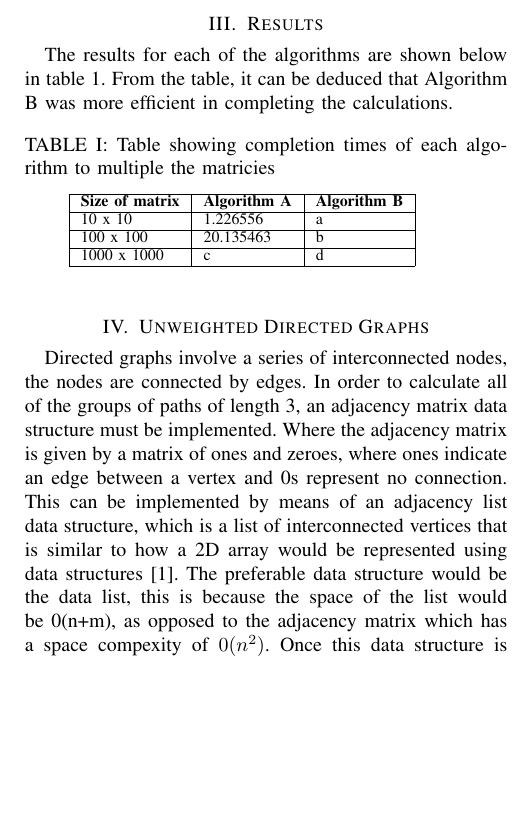
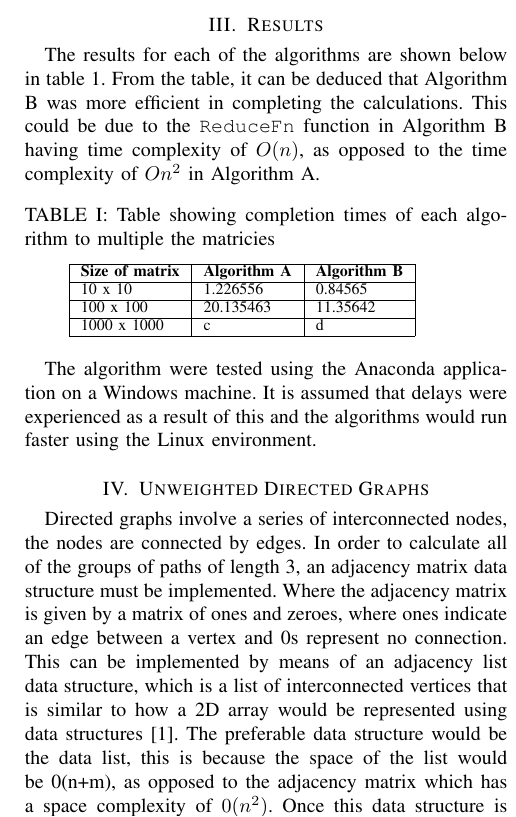
Before and after one commit to sashabii/ELEN4020_Lab3, a LaTeX paper (Lab3Report/lab3report.tex): part of one column of page 2 of 2, cut so that both start at the same text, the shorter picture padded with empty space. Compiled offline with pdfLaTeX.

Commit message:
Results added in

```diff
--- a/Lab3Report/lab3report.tex
+++ b/Lab3Report/lab3report.tex
@@ -162,7 +162,7 @@
 		\end{algorithm}
 
 	\section{Results}
-	The results for each of the algorithms are shown below in table 1. From the table, it can be deduced that Algorithm B was more efficient in completing the calculations.
+	The results for each of the algorithms are shown below in table 1. From the table, it can be deduced that Algorithm B was more efficient in completing the calculations. This could be due to the \texttt{ReduceFn} function in Algorithm B having time complexity of $O(n)$, as opposed to the time complexity of $O{n^2}$ in Algorithm A.
 
 \begin{table}[!h]
 	\centering
@@ -171,15 +171,17 @@
 	\begin{tabular}{|l|l|l|ll}
 		\cline{1-3}
 		\textbf{Size of matrix} & \textbf{Algorithm A} & \textbf{Algorithm B} &  &  \\ \cline{1-3}
-		10 x 10                 & 1.226556             & a                    &  &  \\ \cline{1-3}
-		100 x 100               & 20.135463            & b                    &  &  \\ \cline{1-3}
+		10 x 10                 & 1.226556             & 0.84565                    &  &  \\ \cline{1-3}
+		100 x 100               & 20.135463            & 11.35642                    &  &  \\ \cline{1-3}
 		1000 x 1000             & c                    & d                    &  &  \\ \cline{1-3}
 	\end{tabular}
 \end{table}
 
+The algorithm were tested using the Anaconda application on a Windows machine. It is assumed that delays were experienced as a result of this and the algorithms would run faster using the Linux environment.
+
 
 	\section{Unweighted Directed Graphs}
-	Directed graphs involve a series of interconnected nodes, the nodes are connected by edges. In order to calculate all of the groups of paths of length 3, an adjacency matrix data structure must be implemented. Where the adjacency matrix is given by a matrix of ones and zeroes, where ones indicate an edge between a vertex and 0s represent no connection. This can be implemented by means of an adjacency list data structure, which is a list of interconnected vertices that is similar to how a 2D array would be represented using data structures \cite{graph}. The preferable data structure would be the data list, this is because the space of the list would be 0(n+m), as opposed to the adjacency matrix which has a space  compexity of $0(n^{2})$.
+	Directed graphs involve a series of interconnected nodes, the nodes are connected by edges. In order to calculate all of the groups of paths of length 3, an adjacency matrix data structure must be implemented. Where the adjacency matrix is given by a matrix of ones and zeroes, where ones indicate an edge between a vertex and 0s represent no connection. This can be implemented by means of an adjacency list data structure, which is a list of interconnected vertices that is similar to how a 2D array would be represented using data structures \cite{graph}. The preferable data structure would be the data list, this is because the space of the list would be 0(n+m), as opposed to the adjacency matrix which has a space  complexity of $0(n^{2})$.
 	Once this data structure is implemented, finding the paths of length three would be searching the list for the links that have a length greater than or equal to three.
 
 
```
Also changed, not shown: Lab3Report/lab3report.pdf, Lab3Report/lab3report.tex (2 more changed lines).
